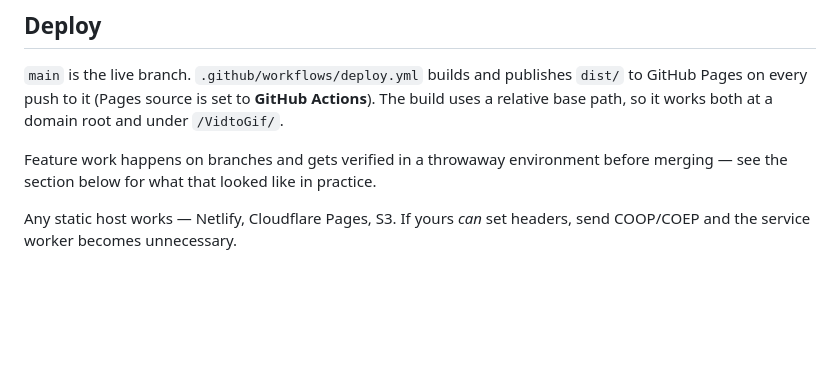
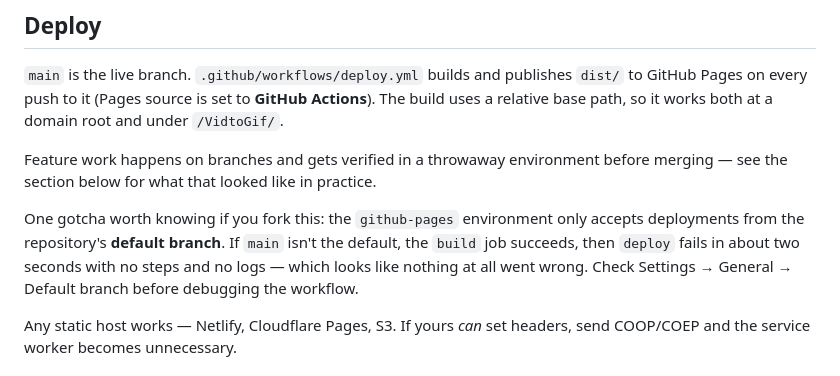
Before and after one commit to pastaluke/VidtoGif, a Markdown page: README.md, the part around the change. GitHub-like rendering; blank space fills up the shorter version.

Commit message:
Note the Pages default-branch requirement in the README
The github-pages environment only accepts deployments from the default
branch. When it isn't main, the build job passes and the deploy job fails
in ~2s with no steps and no logs, which reads as a silent non-failure.
Worth recording so the next person checks the setting before the workflow.

Co-Authored-By: Claude Opus 5 <noreply@anthropic.com>
Claude-Session: https://claude.ai/code/session_01GabX7aZ9S2UeTbJib6nFHM

```diff
--- a/README.md
+++ b/README.md
@@ -82,6 +82,12 @@ root and under `/VidtoGif/`.
 
 Feature work happens on branches and gets verified in a throwaway environment
 before merging — see the section below for what that looked like in practice.
+
+One gotcha worth knowing if you fork this: the `github-pages` environment only
+accepts deployments from the repository's **default branch**. If `main` isn't
+the default, the `build` job succeeds, then `deploy` fails in about two seconds
+with no steps and no logs — which looks like nothing at all went wrong. Check
+Settings → General → Default branch before debugging the workflow.
 
 Any static host works — Netlify, Cloudflare Pages, S3. If yours *can* set
 headers, send COOP/COEP and the service worker becomes unnecessary.
```
